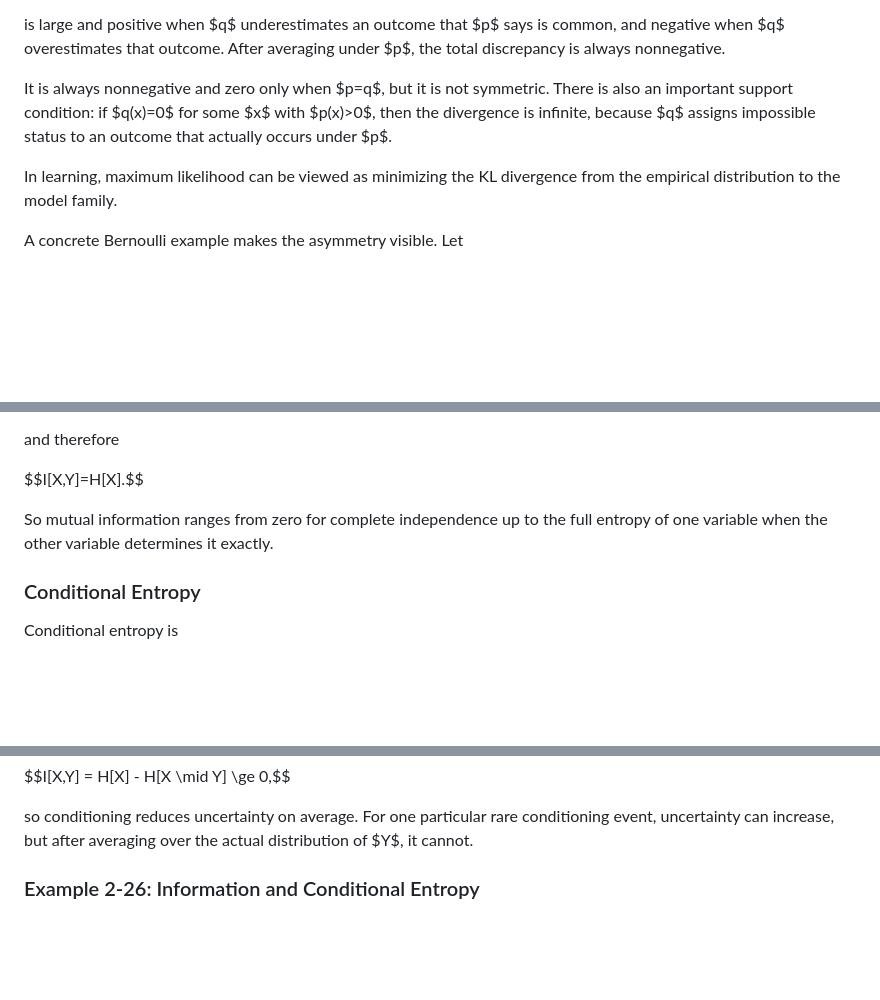
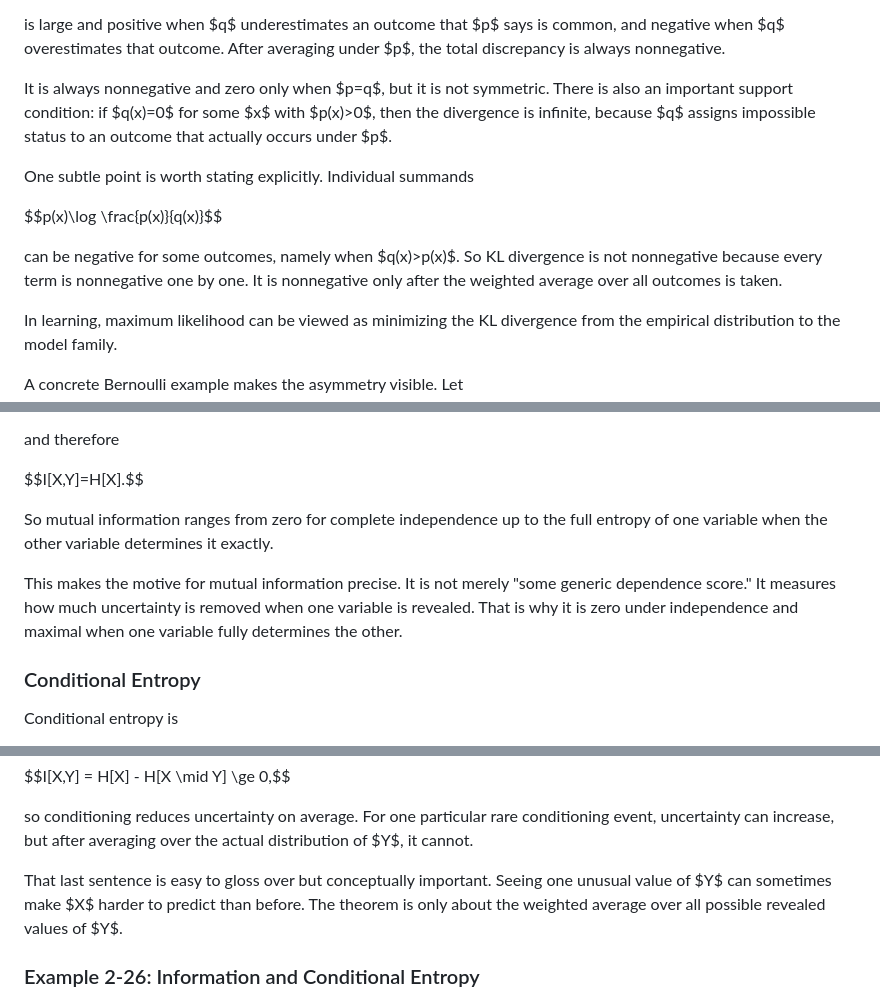
Before and after one commit to jensonp/cs179-chapter-2-probability, a Markdown page: 02_probability_main/README.md, 3 parts joined by grey strips. Drawn GitHub-style; blank space fills up the shorter version.

Commit message:
Add explicit motivations to later sections

```diff
--- a/02_probability_main/README.md
+++ b/02_probability_main/README.md
@@ -2684,6 +2684,12 @@ is large and positive when $q$ underestimates an outcome that $p$ says is common
 
 It is always nonnegative and zero only when $p=q$, but it is not symmetric. There is also an important support condition: if $q(x)=0$ for some $x$ with $p(x)>0$, then the divergence is infinite, because $q$ assigns impossible status to an outcome that actually occurs under $p$.
 
+One subtle point is worth stating explicitly. Individual summands
+
+$$p(x)\log \frac{p(x)}{q(x)}$$
+
+can be negative for some outcomes, namely when $q(x)>p(x)$. So KL divergence is not nonnegative because every term is nonnegative one by one. It is nonnegative only after the weighted average over all outcomes is taken.
+
 In learning, maximum likelihood can be viewed as minimizing the KL divergence from the empirical distribution to the model family.
 
 A concrete Bernoulli example makes the asymmetry visible. Let
@@ -2752,6 +2758,8 @@ $$I[X,Y]=H[X].$$
 
 So mutual information ranges from zero for complete independence up to the full entropy of one variable when the other variable determines it exactly.
 
+This makes the motive for mutual information precise. It is not merely "some generic dependence score." It measures how much uncertainty is removed when one variable is revealed. That is why it is zero under independence and maximal when one variable fully determines the other.
+
 ### Conditional Entropy
 
 Conditional entropy is
@@ -2767,6 +2775,8 @@ so it is the average remaining uncertainty in $X$ after the value of $Y$ is reve
 $$I[X,Y] = H[X] - H[X \mid Y] \ge 0,$$
 
 so conditioning reduces uncertainty on average. For one particular rare conditioning event, uncertainty can increase, but after averaging over the actual distribution of $Y$, it cannot.
+
+That last sentence is easy to gloss over but conceptually important. Seeing one unusual value of $Y$ can sometimes make $X$ harder to predict than before. The theorem is only about the weighted average over all possible revealed values of $Y$.
 
 ### Example 2-26: Information and Conditional Entropy
 
```
Also changed, not shown: other parts of 02_probability_main/README.md (+8 -0 lines).
